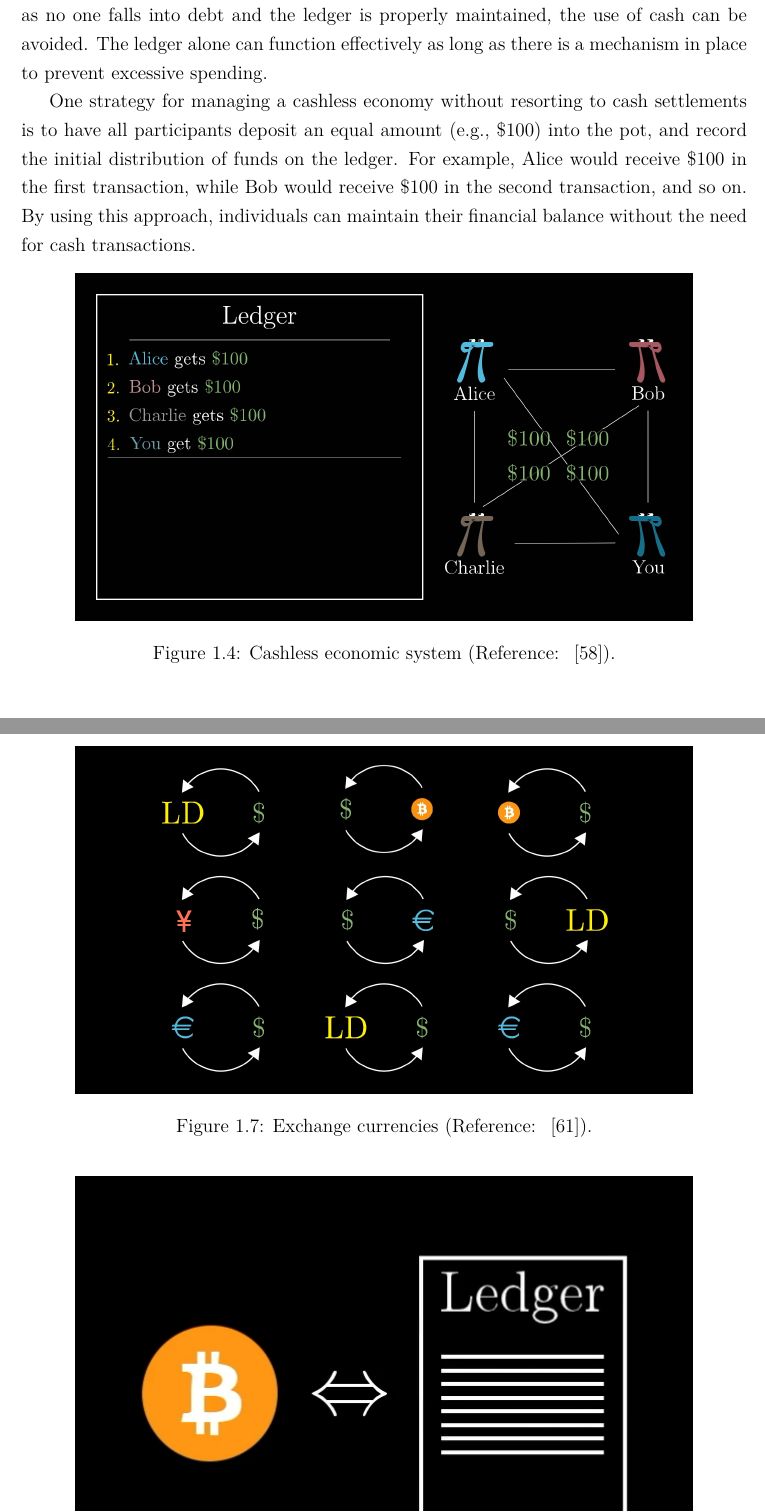
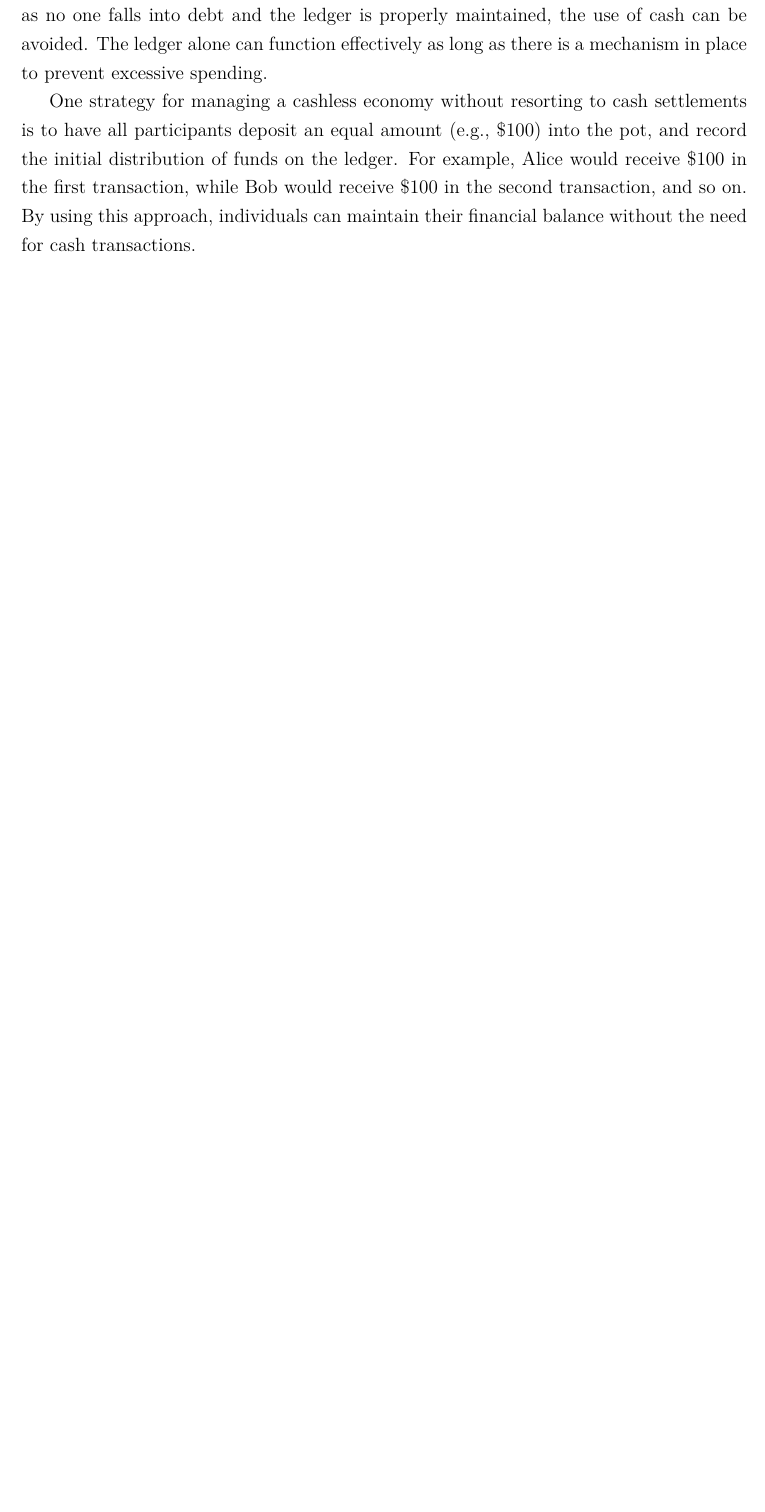
Before and after one commit to kevinsantana/PPCA-UnB-Dissertation, a LaTeX thesis (dissertation_main.tex, which reads tex/1_introduction/1_2_bitcoin_a_peer_to_peer_electronic_cash_system/1_2_5_removing_cash.tex): two parts of pages 18 and 21 of 48 before the commit and part of page 18 of 47 after it, the two joined at a grey line, cut so that both start at the same text, the shorter picture padded with empty space. Compiled offline with pdfLaTeX; a missing font is replaced by an installed copy or a similar font.

Commit message:
re-organize images and overall section 1-2-5

```diff
--- a/tex/1_introduction/1_2_bitcoin_a_peer_to_peer_electronic_cash_system/1_2_5_removing_cash.tex
+++ b/tex/1_introduction/1_2_bitcoin_a_peer_to_peer_electronic_cash_system/1_2_5_removing_cash.tex
@@ -15,8 +15,8 @@ would receive \$100 in the first transaction, while Bob would receive \$100 in t
 this approach, individuals can maintain their financial balance without the need for cash transactions.
 
 %% figure 1.4
-\figuraBib{img/chapter-1/1_2_5_removing_cash/4_pay-in-100.png}{Cashless economic system}{3blue1brown_cashless}
-{cashless}{width=.85\textwidth}%
+% \figuraBib{img/chapter-1/1_2_5_removing_cash/4_pay-in-100.png}{Cashless economic system}{3blue1brown_cashless}
+% {cashless}{width=.85\textwidth}%
 
 Now that we are under a cashless economic system, it is important to prevent double-spending attacks where a user attempts
 to spend the same cryptocurrency more than once. One way to accomplish this is by verifying that transactions are valid
@@ -55,9 +55,9 @@ the occurrence of such exchanges. Instead, it operates more similarly to foreign
 of 10LD may require a non-zero amount of physical cash. Conversely, if there is a low demand for participation, it may
 require only a minimal amount of physical cash.
 
-%% figure 1.7
-\figuraBib{img/chapter-1/1_2_5_removing_cash/7_exchange-currency.png}{Exchange currencies}{3blue1brown_exchange_currency}
-{exchange}{width=.85\textwidth}%
+% %% figure 1.7
+% \figuraBib{img/chapter-1/1_2_5_removing_cash/7_exchange-currency.png}{Exchange currencies}{3blue1brown_exchange_currency}
+% {exchange}{width=.75\textwidth}%
 
 Our ledger has been transformed into a form of currency that operates within a closed system, allowing for peer-to-peer
 transactions between individuals without the backing of a state or taxation imposed in the form of Ledger Dollars. It is
```
Also changed, not shown: references.bib (+3 -3 lines), tex/1_introduction/1_2_bitcoin_a_peer_to_peer_electronic_cash_system/1_2_5_removing_cash.tex (6 more changed lines).
